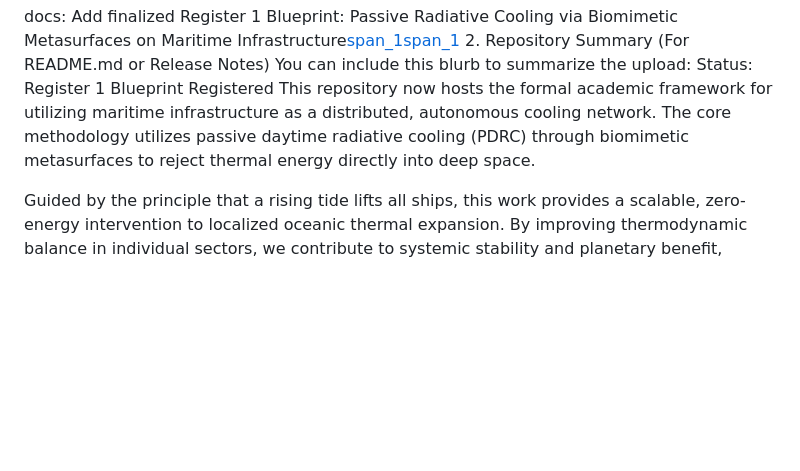
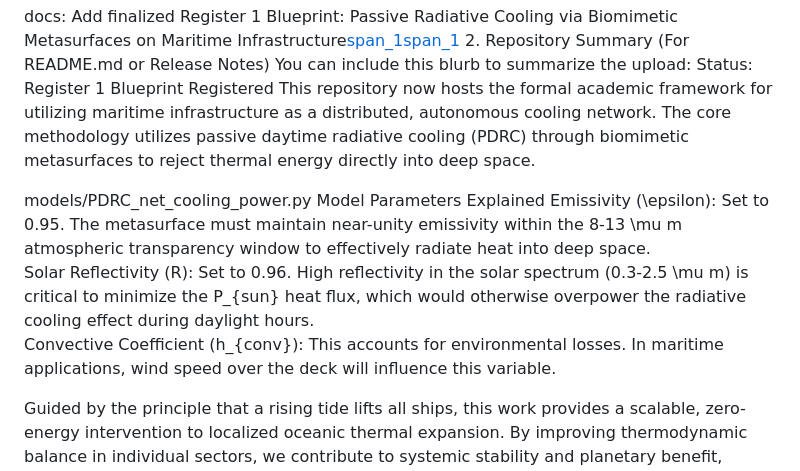
Before and after one commit to nzink777/Passive-Radiative-Cooling-via-Biomimetic-Metasurfaces-on-Maritime-Infrastructure, a Markdown page: README.md, the part around the change. Drawn GitHub-style; blank space fills up the shorter version.

Commit message:
Update README with PDRC model parameters
Added model
models/PDRC_net_cooling_power.py
parameters explanation for PDRC methodology.

```diff
--- a/README.md
+++ b/README.md
@@ -52,4 +52,10 @@ You can include this blurb to summarize the upload:
 Status: Register 1 Blueprint Registered
 This repository now hosts the formal academic framework for utilizing maritime infrastructure as a distributed, autonomous cooling network. The core methodology utilizes passive daytime radiative cooling (PDRC) through biomimetic metasurfaces to reject thermal energy directly into deep space.
 
+models/PDRC_net_cooling_power.py
+Model Parameters Explained
+Emissivity (\epsilon): Set to 0.95. The metasurface must maintain near-unity emissivity within the 8-13 \mu m atmospheric transparency window to effectively radiate heat into deep space.
+Solar Reflectivity (R): Set to 0.96. High reflectivity in the solar spectrum (0.3-2.5 \mu m) is critical to minimize the P_{sun} heat flux, which would otherwise overpower the radiative cooling effect during daylight hours.
+Convective Coefficient (h_{conv}): This accounts for environmental losses. In maritime applications, wind speed over the deck will influence this variable.
+
 Guided by the principle that a rising tide lifts all ships, this work provides a scalable, zero-energy intervention to localized oceanic thermal expansion. By improving thermodynamic balance in individual sectors, we contribute to systemic stability and planetary benefit, ensuring no one is left behind.
```
